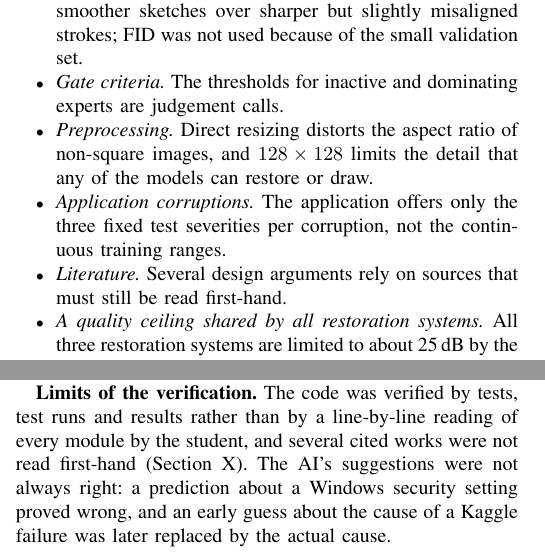
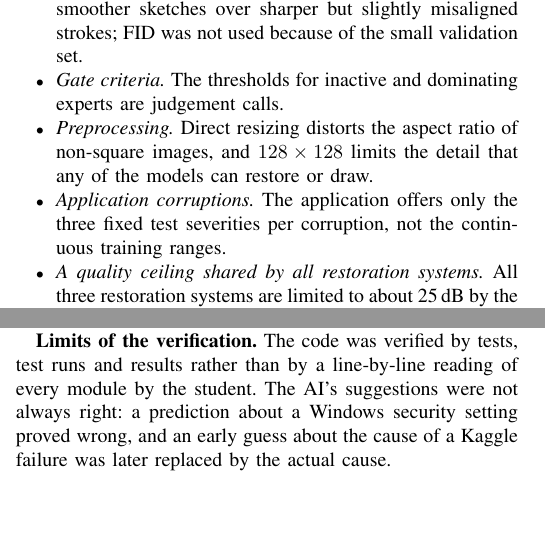
Before and after one commit to aleenababar04/genai-assignment-1, a LaTeX paper (report/main.tex): two parts of the columns of pages 18 and 20 of 20, joined at a grey line, cut so that both start at the same text, the shorter picture padded with empty space. Compiled offline with pdfLaTeX.

Commit message:
Remove the statements about reading the cited works

```diff
--- a/report/main.tex
+++ b/report/main.tex
@@ -1914,9 +1914,6 @@ originals byte for byte.
   models can restore or draw.
   \item \emph{Application corruptions.} The application offers only the three
   fixed test severities per corruption, not the continuous training ranges.
-  \item \emph{Literature.} Several design arguments rely on sources that must
-  still be read first-hand.
-  % TODO: remove this item once every cited work has been read.
   \item \emph{A quality ceiling shared by all restoration systems.} All three
   restoration systems are limited to about 25\,dB by the $8\times8$
   bottleneck, so mild corruptions are barely improved or slightly degraded,
@@ -2038,8 +2035,7 @@ and supplied the facts only they could check (hardware, accounts, release).
 
 \textbf{Limits of the verification.} The code was verified by tests, test
 runs and results rather than by a line-by-line reading of every module by
-the student, and several cited works were not read first-hand
-(Section~\ref{sec:limitations}). The AI's suggestions were not always right:
+the student. The AI's suggestions were not always right:
 a prediction about a Windows security setting proved wrong, and an early
 guess about the cause of a Kaggle failure was later replaced by the actual
 cause.
```
